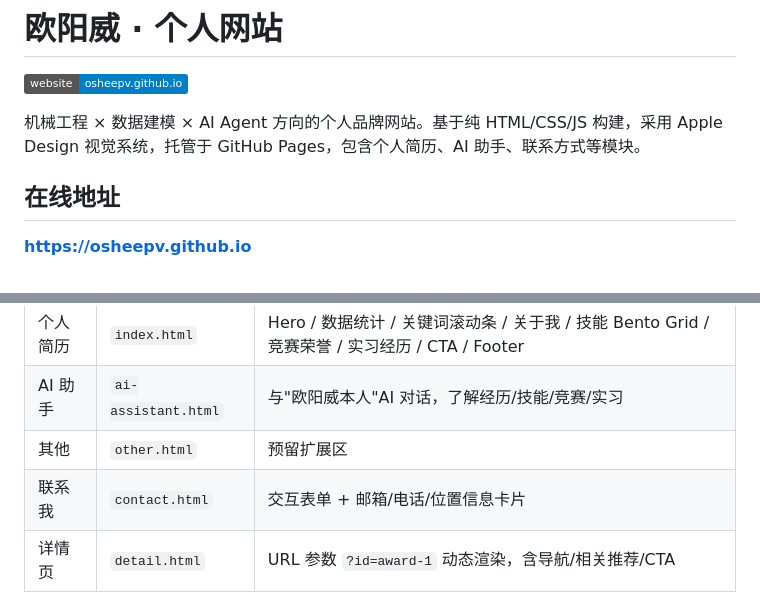
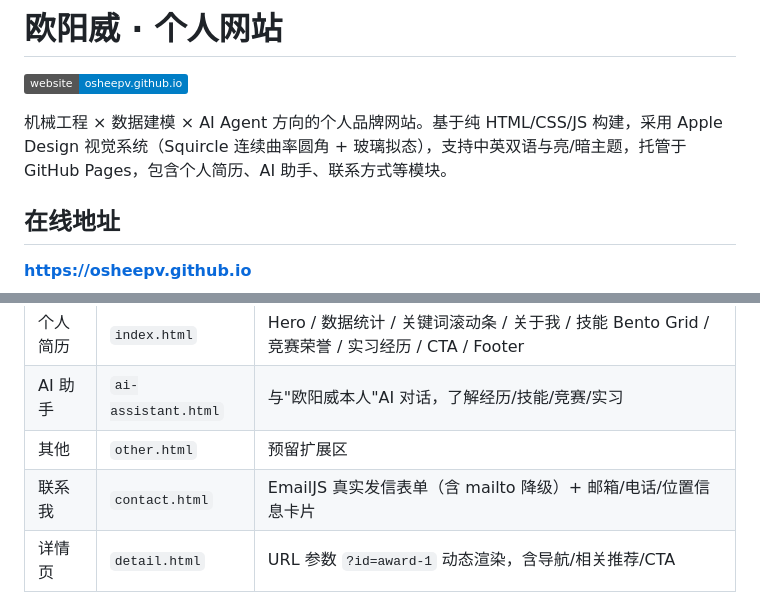
Before and after one commit to osheepv/osheepv.github.io, a Markdown page: README.md, 2 parts joined by grey strips. Drawn GitHub-style; badges without logos.

```diff
--- a/README.md
+++ b/README.md
@@ -2,7 +2,7 @@
 
 [![Website](https://img.shields.io/badge/website-osheepv.github.io-blue)](https://osheepv.github.io)
 
-机械工程 × 数据建模 × AI Agent 方向的个人品牌网站。基于纯 HTML/CSS/JS 构建，采用 Apple Design 视觉系统，托管于 GitHub Pages，包含个人简历、AI 助手、联系方式等模块。
+机械工程 × 数据建模 × AI Agent 方向的个人品牌网站。基于纯 HTML/CSS/JS 构建，采用 Apple Design 视觉系统（Squircle 连续曲率圆角 + 玻璃拟态），支持中英双语与亮/暗主题，托管于 GitHub Pages，包含个人简历、AI 助手、联系方式等模块。
 
 ## 在线地址
 
@@ -15,7 +15,7 @@
 | 个人简历 | `index.html` | Hero / 数据统计 / 关键词滚动条 / 关于我 / 技能 Bento Grid / 竞赛荣誉 / 实习经历 / CTA / Footer |
 | AI 助手 | `ai-assistant.html` | 与"欧阳威本人"AI 对话，了解经历/技能/竞赛/实习 |
 | 其他 | `other.html` | 预留扩展区 |
-| 联系我 | `contact.html` | 交互表单 + 邮箱/电话/位置信息卡片 |
+| 联系我 | `contact.html` | EmailJS 真实发信表单（含 mailto 降级）+ 邮箱/电话/位置信息卡片 |
 | 详情页 | `detail.html` | URL 参数 `?id=award-1` 动态渲染，含导航/相关推荐/CTA |
 
 ## 技能领域
```
Also changed, not shown: other parts of README.md (+19 -9 lines).
